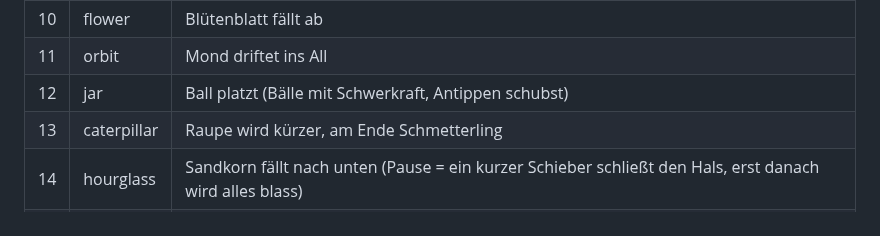
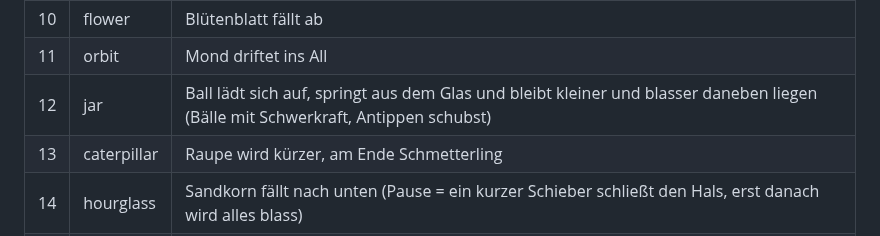
Before and after one commit to SinaLaura/countdown, a Markdown page: THEMES.md, the part around the change. Rendered like a GitHub page.

Commit message:
THEMES.md: describe the new jar jump-out
Co-Authored-By: Claude Opus 5.5 <noreply@anthropic.com>

```diff
--- a/THEMES.md
+++ b/THEMES.md
@@ -18,7 +18,7 @@ Regeln für alle Themes stehen in [CLAUDE.md](CLAUDE.md). Testen: `?m=10&look=<i
 | 9 | tiles | Dreieck schrumpft |
 | 10 | flower | Blütenblatt fällt ab |
 | 11 | orbit | Mond driftet ins All |
-| 12 | jar | Ball platzt (Bälle mit Schwerkraft, Antippen schubst) |
+| 12 | jar | Ball lädt sich auf, springt aus dem Glas und bleibt kleiner und blasser daneben liegen (Bälle mit Schwerkraft, Antippen schubst) |
 | 13 | caterpillar | Raupe wird kürzer, am Ende Schmetterling |
 | 14 | hourglass | Sandkorn fällt nach unten (Pause = ein kurzer Schieber schließt den Hals, erst danach wird alles blass) |
 | 15 | fuse | Lunte brennt ab, am Ende Knall |
```
